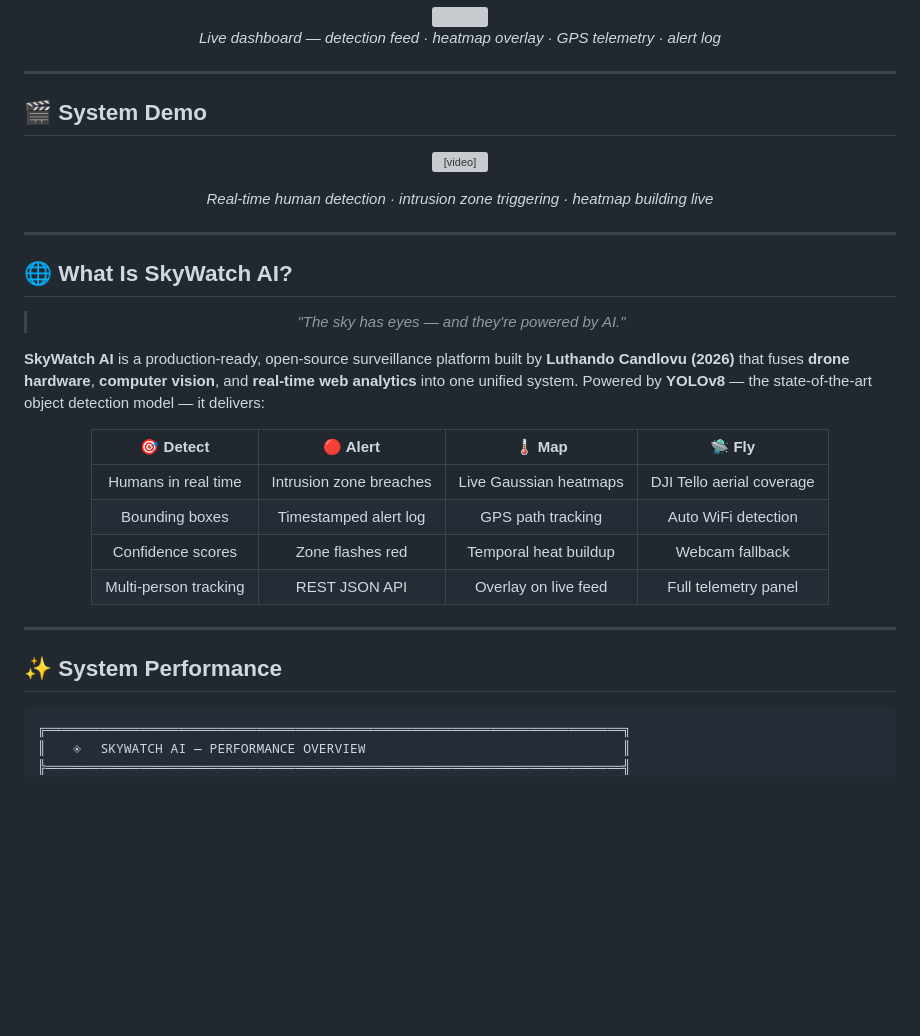
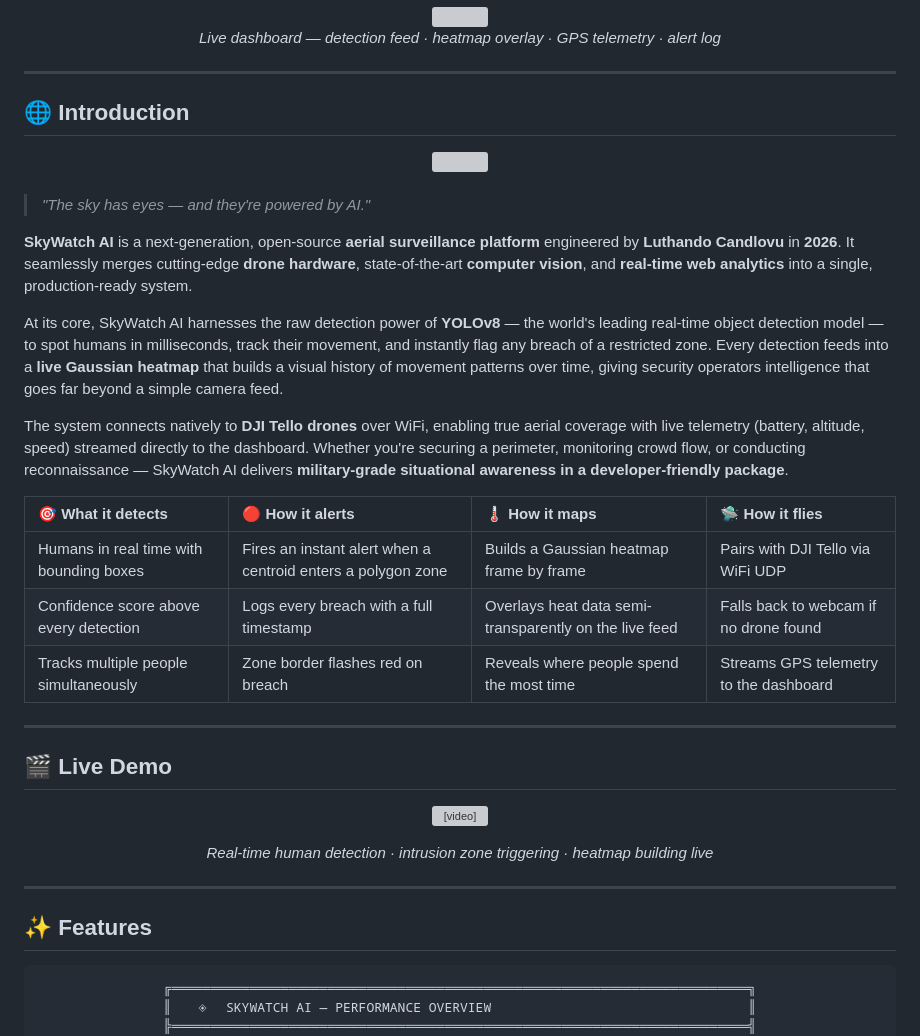
Before and after one commit to LuthandoCandlovu/SmartDroneSurveillance, a Markdown page: README.md, the part around one of its changes. Drawn GitHub-style; blank space fills up the shorter version; grey boxes are pictures that could not be loaded.

````diff
--- a/README.md
+++ b/README.md
@@ -55,7 +51,37 @@
 
 ---
 
-## 🎬 System Demo
+## 🌐 Introduction
+
+<div align="center">
+
+<img src="https://media.giphy.com/media/qgQUggAC3Pfv687qPC/giphy.gif" width="60%" style="border-radius:12px;"/>
+
+</div>
+
+<br/>
+
+> *"The sky has eyes — and they're powered by AI."*
+
+**SkyWatch AI** is a next-generation, open-source **aerial surveillance platform** engineered by **Luthando Candlovu** in **2026**. It seamlessly merges cutting-edge **drone hardware**, state-of-the-art **computer vision**, and **real-time web analytics** into a single, production-ready system.
+
+At its core, SkyWatch AI harnesses the raw detection power of **YOLOv8** — the world's leading real-time object detection model — to spot humans in milliseconds, track their movement, and instantly flag any breach of a restricted zone. Every detection feeds into a **live Gaussian heatmap** that builds a visual history of movement patterns over time, giving security operators intelligence that goes far beyond a simple camera feed.
+
+The system connects natively to **DJI Tello drones** over WiFi, enabling true aerial coverage with live telemetry (battery, altitude, speed) streamed directly to the dashboard. Whether you're securing a perimeter, monitoring crowd flow, or conducting reconnaissance — SkyWatch AI delivers **military-grade situational awareness in a developer-friendly package**.
+
+<div align="center">
+
+| 🎯 What it detects | 🔴 How it alerts | 🌡️ How it maps | 🛸 How it flies |
+|:---|:---|:---|:---|
+| Humans in real time with bounding boxes | Fires an instant alert when a centroid enters a polygon zone | Builds a Gaussian heatmap frame by frame | Pairs with DJI Tello via WiFi UDP |
+| Confidence score above every detection | Logs every breach with a full timestamp | Overlays heat data semi-transparently on the live feed | Falls back to webcam if no drone found |
+| Tracks multiple people simultaneously | Zone border flashes red on breach | Reveals where people spend the most time | Streams GPS telemetry to the dashboard |
+
+</div>
+
+---
+
+## 🎬 Live Demo
 
 <div align="center">
 
@@ -67,30 +93,9 @@
 
 ---
 
-## 🌐 What Is SkyWatch AI?
+## ✨ Features
 
 <div align="center">
-
-> *"The sky has eyes — and they're powered by AI."*
-
-</div>
-
-**SkyWatch AI** is a production-ready, open-source surveillance platform built by **Luthando Candlovu (2026)** that fuses **drone hardware**, **computer vision**, and **real-time web analytics** into one unified system. Powered by **YOLOv8** — the state-of-the-art object detection model — it delivers:
-
-<div align="center">
-
-| 🎯 Detect | 🔴 Alert | 🌡️ Map | 🛸 Fly |
-|:---:|:---:|:---:|:---:|
-| Humans in real time | Intrusion zone breaches | Live Gaussian heatmaps | DJI Tello aerial coverage |
-| Bounding boxes | Timestamped alert log | GPS path tracking | Auto WiFi detection |
-| Confidence scores | Zone flashes red | Temporal heat buildup | Webcam fallback |
-| Multi-person tracking | REST JSON API | Overlay on live feed | Full telemetry panel |
-
-</div>
-
----
-
-## ✨ System Performance
 
 ```
 ╔══════════════════════════════════════════════════════════════════════════╗
````
Also changed, not shown: other parts of README.md (+156 -163 lines).
